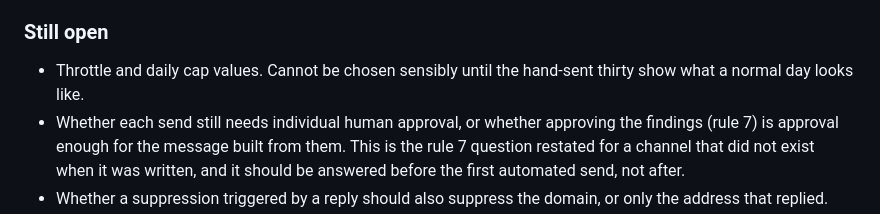
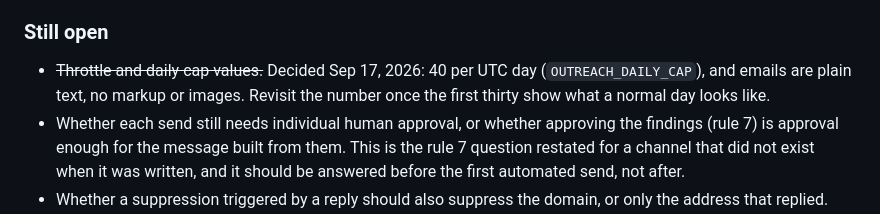
Before and after one commit to dillonlara115/relay-audit-engine, a Markdown page: docs/outreach-plan.md, the part around the change. GitHub-like rendering.

Commit message:
Record the daily cap and plain-text decisions
Co-Authored-By: Claude Fable 5.1 <noreply@anthropic.com>

```diff
--- a/docs/outreach-plan.md
+++ b/docs/outreach-plan.md
@@ -183,8 +183,9 @@ findings by.
 
 ### Still open
 
-- Throttle and daily cap values. Cannot be chosen sensibly until the hand-sent
-  thirty show what a normal day looks like.
+- ~~Throttle and daily cap values.~~ Decided Sep 17, 2026: 40 per UTC day
+  (`OUTREACH_DAILY_CAP`), and emails are plain text, no markup or images.
+  Revisit the number once the first thirty show what a normal day looks like.
 - Whether each send still needs individual human approval, or whether approving
   the findings (rule 7) is approval enough for the message built from them. This
   is the rule 7 question restated for a channel that did not exist when it was
```
